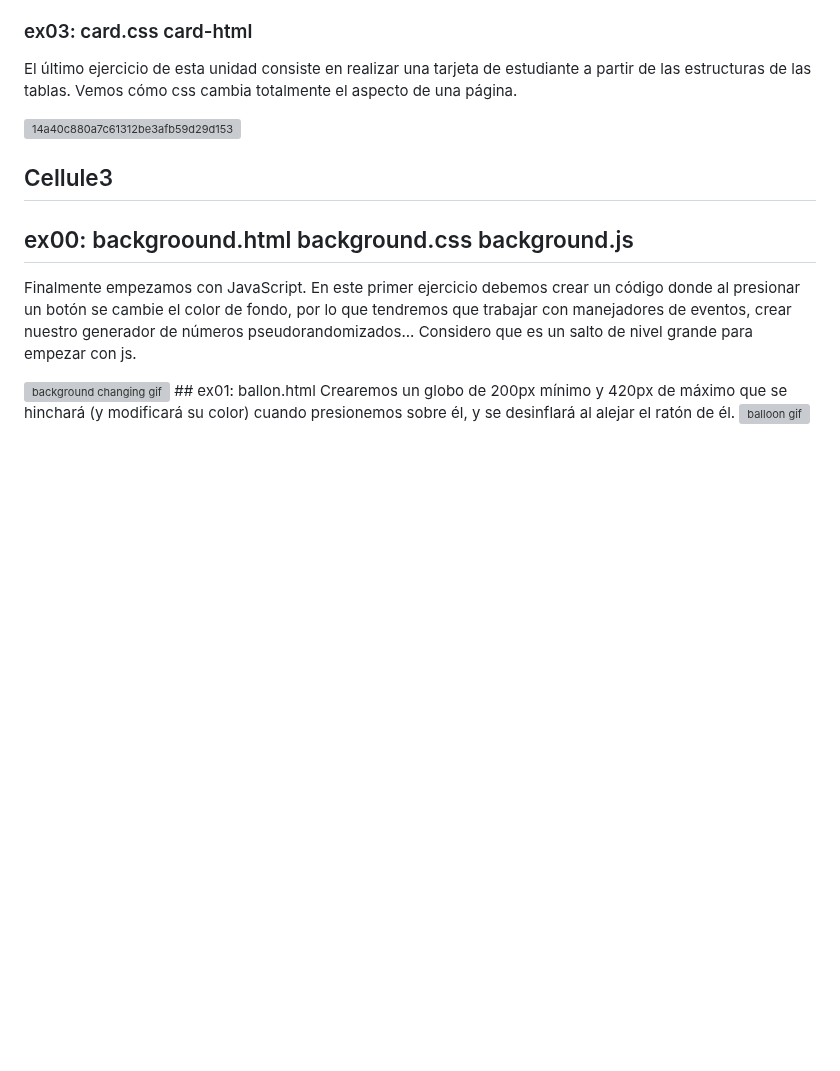
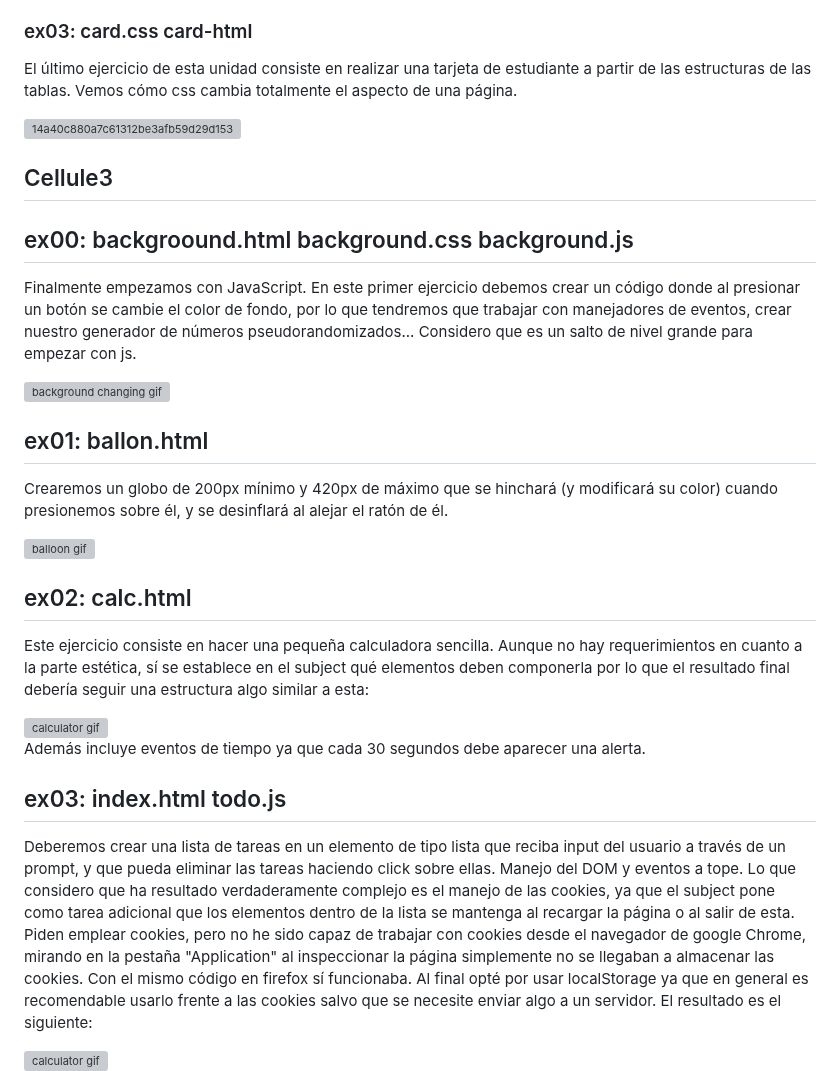
Before and after one commit to anfipatica/discovery_piscine_web, a Markdown page: README.md, the part around one of its changes. GitHub-like rendering; blank space fills up the shorter version; grey boxes are pictures that could not be loaded.

```diff
--- a/README.md
+++ b/README.md
@@ -68,7 +68,24 @@ El último ejercicio de esta unidad consiste en realizar una tarjeta de estudian
 Finalmente empezamos con JavaScript. En este primer ejercicio debemos crear un código donde al presionar un botón se cambie el color de fondo, por lo que tendremos que trabajar con manejadores de eventos, crear nuestro generador de números pseudorandomizados... Considero que es un salto de nivel grande para empezar con js.
 
 <img width="600" alt="background changing gif" src="https://media1.giphy.com/media/v1.Y2lkPTc5MGI3NjExam5wZXNubnE0Z2t3ZjNqZGNvdnJyOWpuN2Y5MWUzY2M3ZDNzcnZpeiZlcD12MV9pbnRlcm5hbF9naWZfYnlfaWQmY3Q9Zw/RjmLePRmRZVztG07gY/giphy.gif">
+
+
 ## ex01: ballon.html
 Crearemos un globo de 200px mínimo y 420px de máximo que se hinchará (y modificará su color) cuando presionemos sobre él, y se desinflará al alejar el ratón de él.
 
 <img width="600" alt="balloon gif" src="https://media2.giphy.com/media/v1.Y2lkPTc5MGI3NjExZHUxbWFlYjFlYXB2M2Rwbzhhc2NiOTRnM3g1YzRyZjh0dm02cW40ZSZlcD12MV9pbnRlcm5hbF9naWZfYnlfaWQmY3Q9Zw/gEIkszRdJel7FKP2rQ/giphy.gif">
+
+## ex02: calc.html
+Este ejercicio consiste en hacer una pequeña calculadora sencilla. Aunque no hay requerimientos en cuanto a la parte estética, sí se establece en el subject qué elementos deben componerla por lo que el resultado final debería seguir una estructura algo similar a esta:
+
+<img width="600" alt="calculator gif" src="https://media.giphy.com/media/GFNsDSYqZDME0FIk0H/giphy.gif">
+
+Además incluye eventos de tiempo ya que cada 30 segundos debe aparecer una alerta.
+
+## ex03: index.html todo.js
+Deberemos crear una lista de tareas en un elemento de tipo lista que reciba input del usuario a través de un prompt, y que pueda eliminar las tareas haciendo click sobre ellas. Manejo del DOM y eventos a tope.
+Lo que considero que ha resultado verdaderamente complejo es el manejo de las cookies, ya que el subject pone como tarea adicional que los elementos dentro de la lista se mantenga al recargar la página o al salir de esta. Piden emplear cookies, pero no he sido capaz de trabajar con cookies desde el navegador de google Chrome, mirando en la pestaña "Application" al inspeccionar la página simplemente no se llegaban a almacenar las cookies. Con el mismo código en firefox sí funcionaba. Al final opté por usar localStorage ya que en general es recomendable usarlo frente a las cookies salvo que se necesite enviar algo a un servidor.
+El resultado es el siguiente:
+
+<img width="600" alt="calculator gif" src="https://media.giphy.com/media/RGqP7bnQpScfRst1Ix/giphy.gif">
+
```
Also changed, not shown: other parts of README.md (+4 -0 lines).
